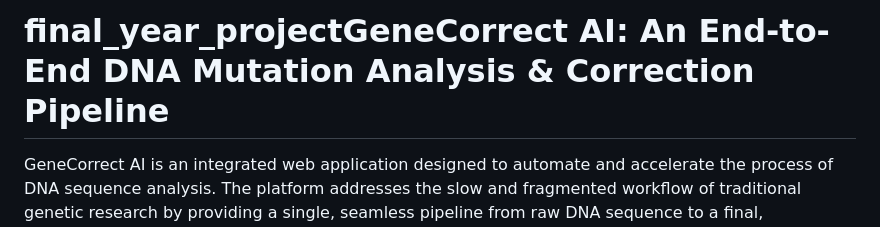
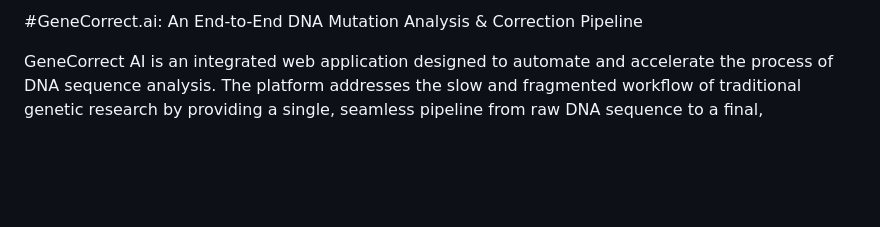
Before and after one commit to varaprasadkarna/Gene-corrector.ai, a Markdown page: README.md, the part around the change. Drawn GitHub-style; blank space fills up the shorter version.

Commit message:
Fix project title formatting in README.md

```diff
--- a/README.md
+++ b/README.md
@@ -1,4 +1,4 @@
-# final_year_projectGeneCorrect AI: An End-to-End DNA Mutation Analysis & Correction Pipeline
+#GeneCorrect.ai: An End-to-End DNA Mutation Analysis & Correction Pipeline
 <!-- Replace with a URL to your screenshot -->
 
 GeneCorrect AI is an integrated web application designed to automate and accelerate the process of DNA sequence analysis. The platform addresses the slow and fragmented workflow of traditional genetic research by providing a single, seamless pipeline from raw DNA sequence to a final, interpretable report with 3D protein visualization.
```
